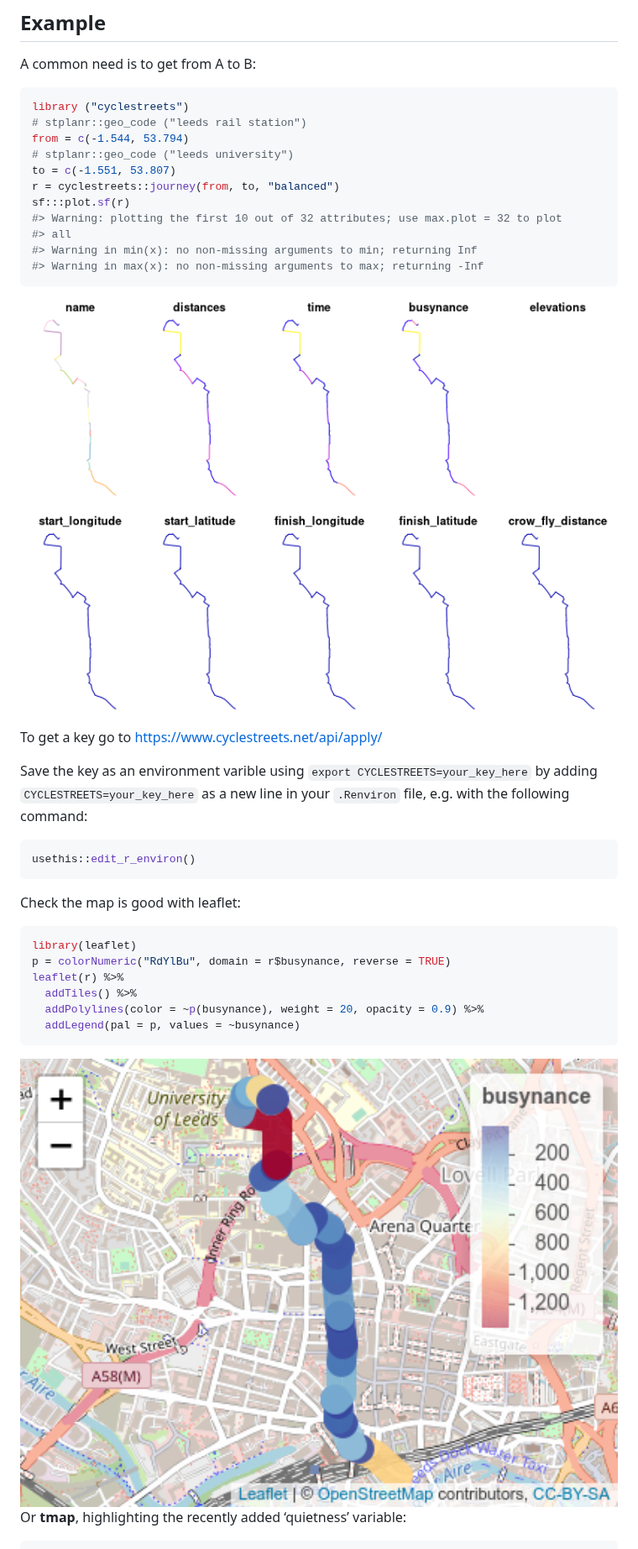
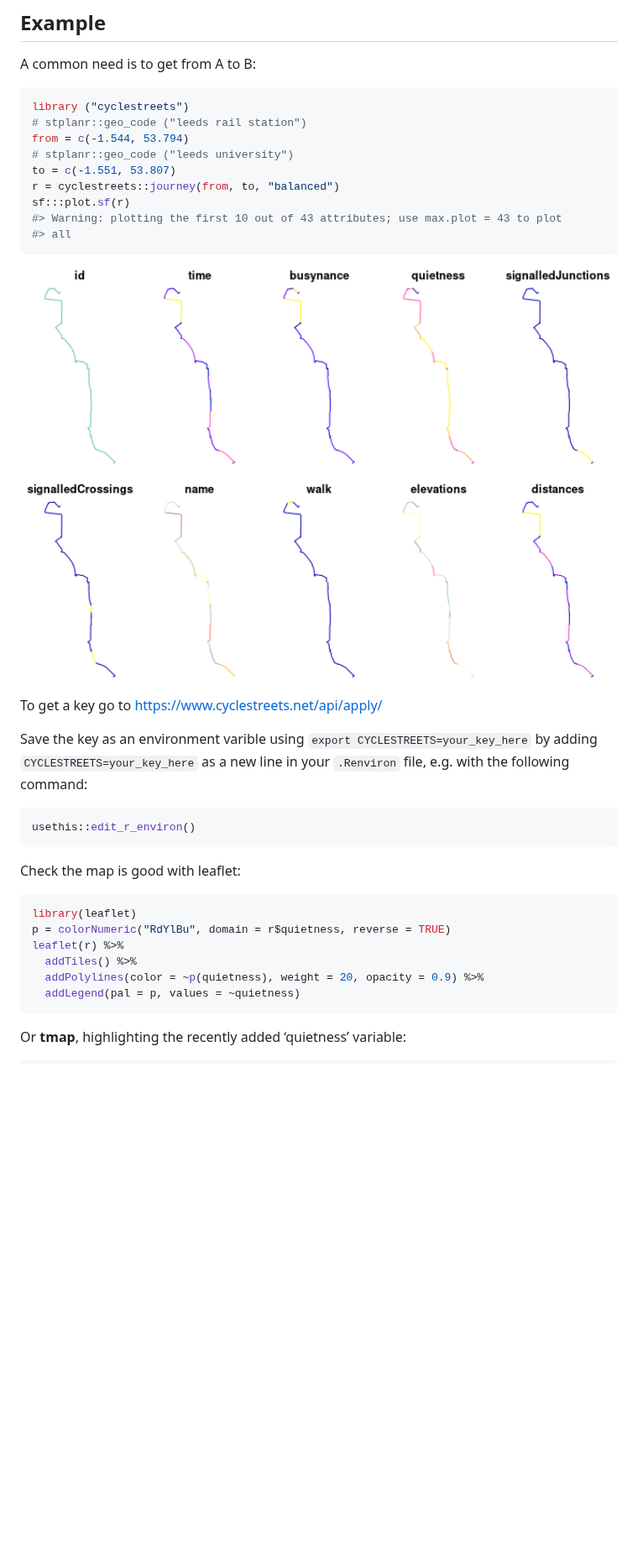
Before and after one commit to cyclestreets/cyclestreets-r, a Markdown page: README.md, the part around one of its changes. Shown at 84% size. GitHub-like rendering; pictures changed too: man/figures/README-example-1.png; blank space fills up the shorter version.

````diff
--- a/README.md
+++ b/README.md
@@ -43,10 +44,8 @@ from = c(-1.544, 53.794)
 to = c(-1.551, 53.807)
 r = cyclestreets::journey(from, to, "balanced")
 sf:::plot.sf(r)
-#> Warning: plotting the first 10 out of 32 attributes; use max.plot = 32 to plot
+#> Warning: plotting the first 10 out of 43 attributes; use max.plot = 43 to plot
 #> all
-#> Warning in min(x): no non-missing arguments to min; returning Inf
-#> Warning in max(x): no non-missing arguments to max; returning -Inf
 ```
 
 <img src="man/figures/README-example-1.png" width="100%" />
@@ -66,14 +65,12 @@ Check the map is good with leaflet:
 
 ``` r
 library(leaflet)
-p = colorNumeric("RdYlBu", domain = r$busynance, reverse = TRUE)
+p = colorNumeric("RdYlBu", domain = r$quietness, reverse = TRUE)
 leaflet(r) %>%
   addTiles() %>%
-  addPolylines(color = ~p(busynance), weight = 20, opacity = 0.9) %>%
-  addLegend(pal = p, values = ~busynance)
+  addPolylines(color = ~p(quietness), weight = 20, opacity = 0.9) %>%
+  addLegend(pal = p, values = ~quietness)
 ```
-
-<img src="man/figures/README-unnamed-chunk-2-1.png" width="100%" />
 
 Or **tmap**, highlighting the recently added ‘quietness’ variable:
 
````
Also changed, not shown: other parts of README.md (+18 -7 lines), man/figures/README-unnamed-chunk-4-1.png, man/figures/README-unnamed-chunk-6-1.png (added), 1 other file.
